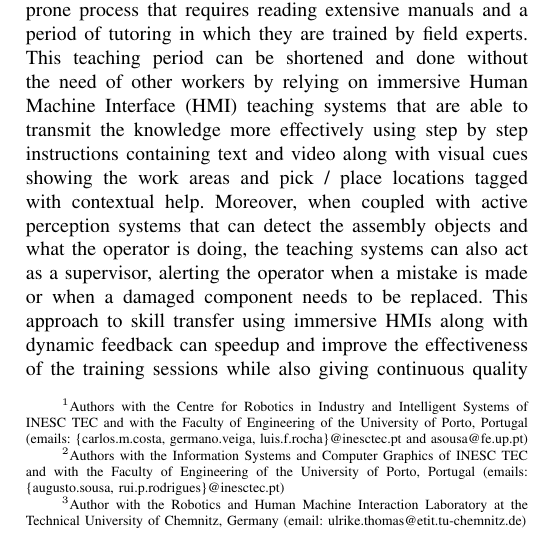
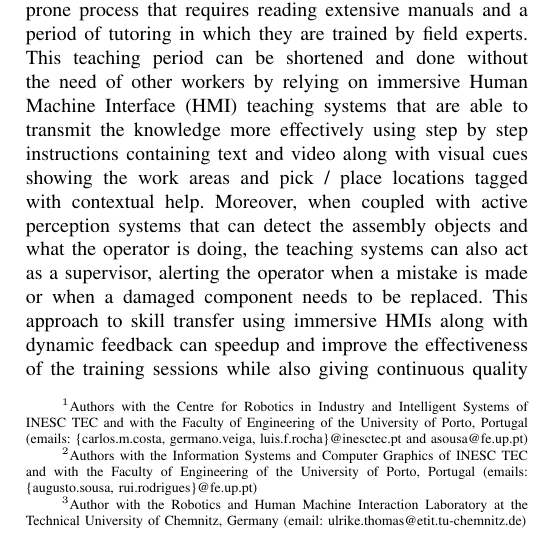
Before and after one commit to carlosmccosta/assembly_projection_mapping_teaching_article, a LaTeX paper (master.tex): part of one column of page 1 of 8, cut so that both start at the same text. Compiled offline with pdfLaTeX; a missing font is replaced by an installed copy or a similar font; a LaTeX package or settings file that is missing is left out.

Commit message:
Updated emails.

```diff
--- a/master.tex
+++ b/master.tex
@@ -20,7 +20,7 @@ Modeling of video projectors in OpenGL for implementing a spatial augmented real
 
 \author{Carlos M. Costa$^{1}$, Germano Veiga$^{1}$, Armando Sousa$^{1}$, Luís Rocha$^{1}$,\\António Augusto Sousa$^{2}$, Rui Rodrigues$^{2}$ and Ulrike Thomas$^{3}$%
 \thanks{$^{1}$Authors with the Centre for Robotics in Industry and Intelligent Systems of INESC TEC and with the Faculty of Engineering of the University of Porto, Portugal (emails: \{carlos.m.costa, germano.veiga, luis.f.rocha\}@inesctec.pt and asousa@fe.up.pt)}%
-\thanks{$^{2}$Authors with the Information Systems and Computer Graphics of INESC TEC and with the Faculty of Engineering of the University of Porto, Portugal (emails: \{augusto.sousa, rui.p.rodrigues\}@inesctec.pt)}%
+\thanks{$^{2}$Authors with the Information Systems and Computer Graphics of INESC TEC and with the Faculty of Engineering of the University of Porto, Portugal (emails: \{augusto.sousa, rui.rodrigues\}@fe.up.pt)}%
 \thanks{$^{3}$Author with the Robotics and Human Machine Interaction Laboratory at the Technical University of Chemnitz, Germany (email: ulrike.thomas@etit.tu-chemnitz.de)}%
 }
 
```
